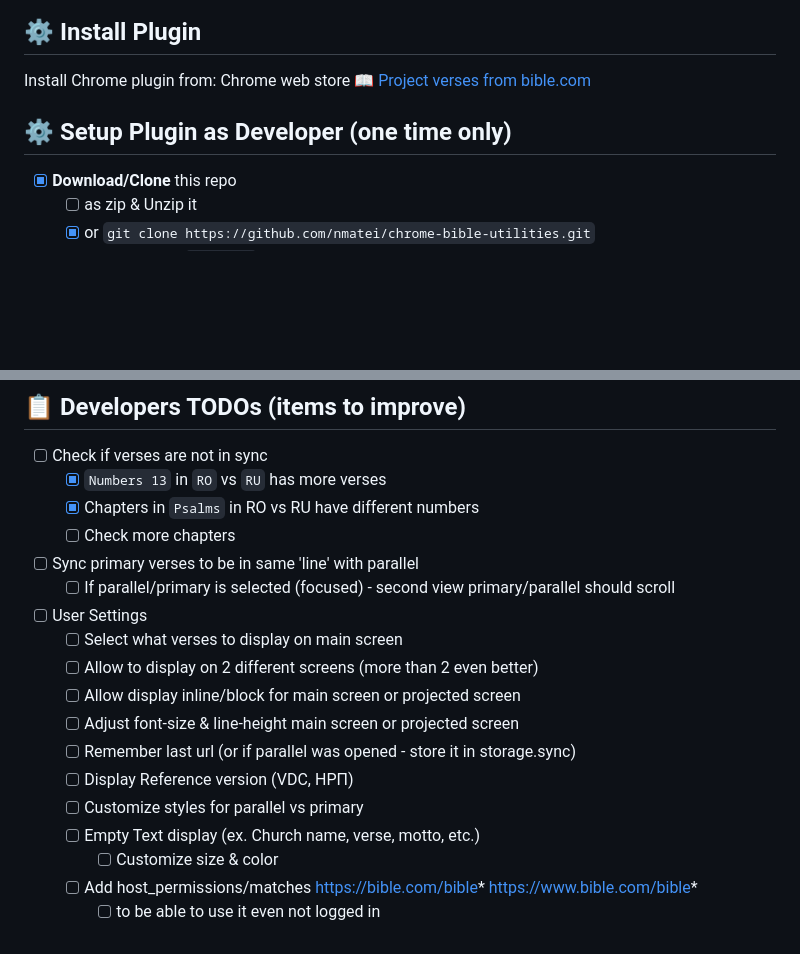
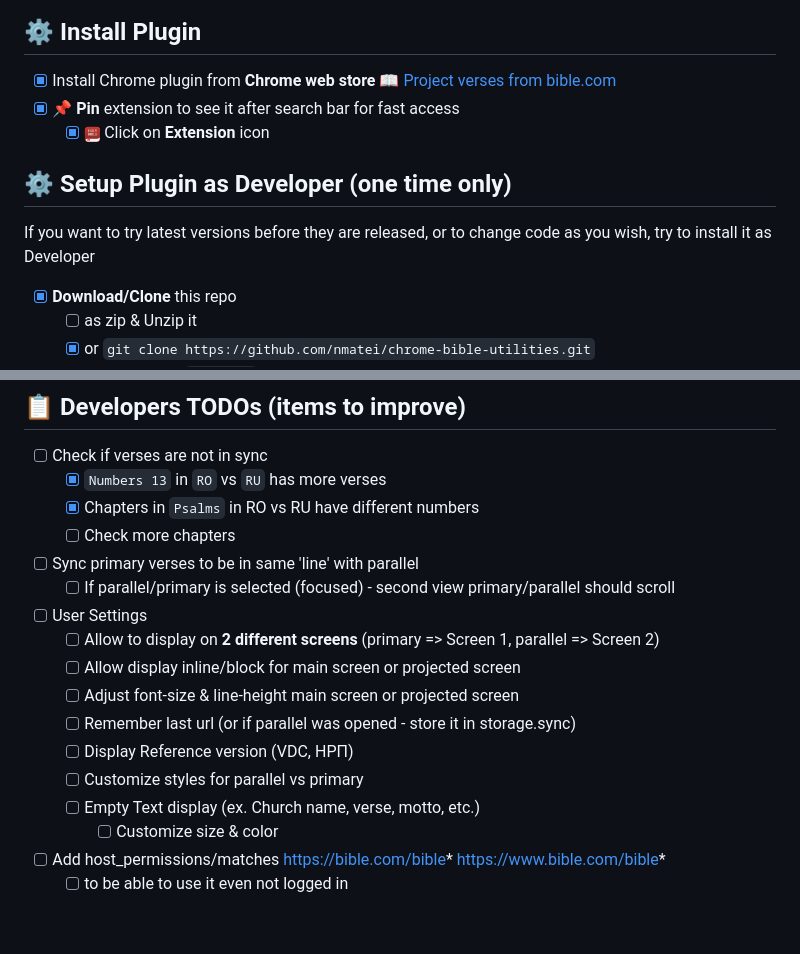
Before and after one commit to nmatei/chrome-bible-utilities, a Markdown page: README.md, 2 parts joined by grey strips. Rendered like a GitHub page; blank space fills up the shorter version.

```diff
--- a/README.md
+++ b/README.md
@@ -48,10 +48,13 @@ or in **2 different languages**.
 
 ## ⚙ Install Plugin
 
-Install Chrome plugin from:
-Chrome web store [📖 Project verses from bible.com](https://chrome.google.com/webstore/detail/%F0%9F%93%96-project-verses-from-bi/fklnkmnlobkpoiifnbnemdpamheoanpj)
+- [x] Install Chrome plugin from **Chrome web store** [📖 Project verses from bible.com](https://chrome.google.com/webstore/detail/%F0%9F%93%96-project-verses-from-bi/fklnkmnlobkpoiifnbnemdpamheoanpj)
+- [x] 📌 **Pin** extension to see it after search bar for fast access
+  - [x] ![icon](icon-16.png) Click on **Extension** icon
 
 ## ⚙ Setup Plugin as Developer (one time only)
+
+If you want to try latest versions before they are released, or to change code as you wish, try to install it as Developer
 
 - [x] **Download/Clone** this repo
   - [ ] as zip & Unzip it
@@ -76,8 +79,7 @@ Chrome web store [📖 Project verses from bible.com](https://chrome.google.com/
 - [ ] Sync primary verses to be in same 'line' with parallel
   - [ ] If parallel/primary is selected (focused) - second view primary/parallel should scroll
 - [ ] User Settings
-  - [ ] Select what verses to display on main screen
-  - [ ] Allow to display on 2 different screens (more than 2 even better)
+  - [ ] Allow to display on **2 different screens** (primary => Screen 1, parallel => Screen 2)
   - [ ] Allow display inline/block for main screen or projected screen
   - [ ] Adjust font-size & line-height main screen or projected screen
   - [ ] Remember last url (or if parallel was opened - store it in storage.sync)
@@ -85,5 +87,5 @@ Chrome web store [📖 Project verses from bible.com](https://chrome.google.com/
   - [ ] Customize styles for parallel vs primary
   - [ ] Empty Text display (ex. Church name, verse, motto, etc.)
     - [ ] Customize size & color
-  - [ ] Add host_permissions/matches https://bible.com/bible* https://www.bible.com/bible*
-    - [ ] to be able to use it even not logged in
+- [ ] Add host_permissions/matches https://bible.com/bible* https://www.bible.com/bible*
+  - [ ] to be able to use it even not logged in
```
Also changed, not shown: other parts of README.md (+5 -5 lines).
